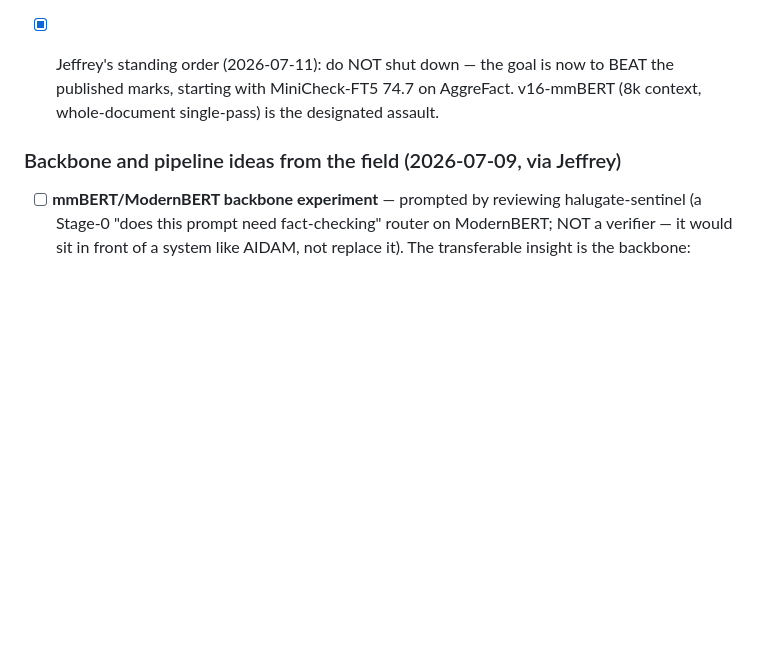
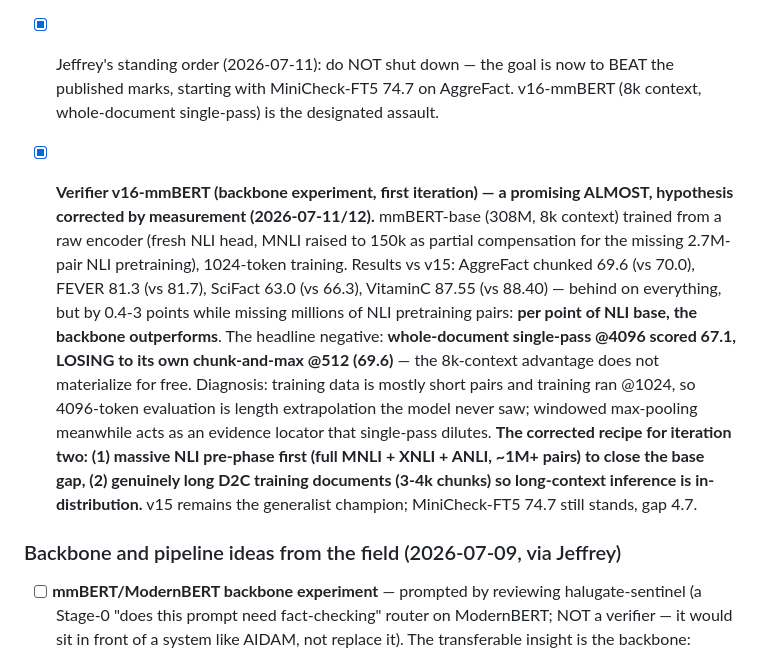
Before and after one commit to DeliVali/AIDAM, a Markdown page: docs/ROADMAP.md, the part around the change. GitHub-like rendering; blank space fills up the shorter version.

Commit message:
v16-mmBERT first iteration: promising almost, hypothesis corrected by measurement
Behind v15 on everything by 0.4-3 points while missing 2.7M NLI
pretraining pairs -- per point of base, the backbone outperforms. Headline
negative: whole-document @4096 (67.1) LOSES to its own chunk-and-max @512
(69.6): length extrapolation the model never trained on, while windowed
max-pooling acts as an evidence locator. Corrected recipe for iteration
two: massive NLI pre-phase (MNLI+XNLI+ANLI ~1M pairs) then genuinely long
D2C training docs so 4k inference is in-distribution.

```diff
--- a/docs/ROADMAP.md
+++ b/docs/ROADMAP.md
@@ -879,6 +879,27 @@ class, the hardest in the benchmark.
       AggreFact. v16-mmBERT (8k context, whole-document single-pass) is the
       designated assault.
 
+- [x] **Verifier v16-mmBERT (backbone experiment, first iteration) — a
+      promising ALMOST, hypothesis corrected by measurement (2026-07-11/12).**
+      mmBERT-base (308M, 8k context) trained from a raw encoder (fresh NLI
+      head, MNLI raised to 150k as partial compensation for the missing
+      2.7M-pair NLI pretraining), 1024-token training. Results vs v15:
+      AggreFact chunked 69.6 (vs 70.0), FEVER 81.3 (vs 81.7), SciFact 63.0
+      (vs 66.3), VitaminC 87.55 (vs 88.40) — behind on everything, but by
+      0.4-3 points while missing millions of NLI pretraining pairs: **per
+      point of NLI base, the backbone outperforms**. The headline negative:
+      **whole-document single-pass @4096 scored 67.1, LOSING to its own
+      chunk-and-max @512 (69.6)** — the 8k-context advantage does not
+      materialize for free. Diagnosis: training data is mostly short pairs
+      and training ran @1024, so 4096-token evaluation is length
+      extrapolation the model never saw; windowed max-pooling meanwhile
+      acts as an evidence locator that single-pass dilutes. **The corrected
+      recipe for iteration two: (1) massive NLI pre-phase first (full MNLI
+      + XNLI + ANLI, ~1M+ pairs) to close the base gap, (2) genuinely long
+      D2C training documents (3-4k chunks) so long-context inference is
+      in-distribution.** v15 remains the generalist champion; MiniCheck-FT5
+      74.7 still stands, gap 4.7.
+
 ### Backbone and pipeline ideas from the field (2026-07-09, via Jeffrey)
 
 - [ ] **mmBERT/ModernBERT backbone experiment** — prompted by reviewing
```
